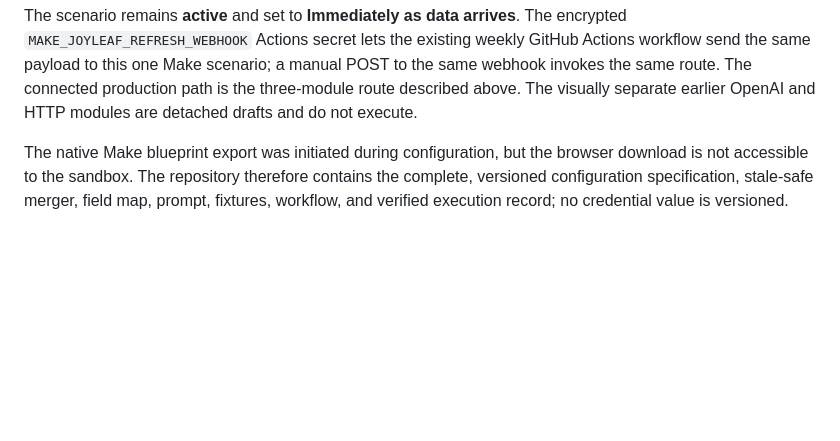
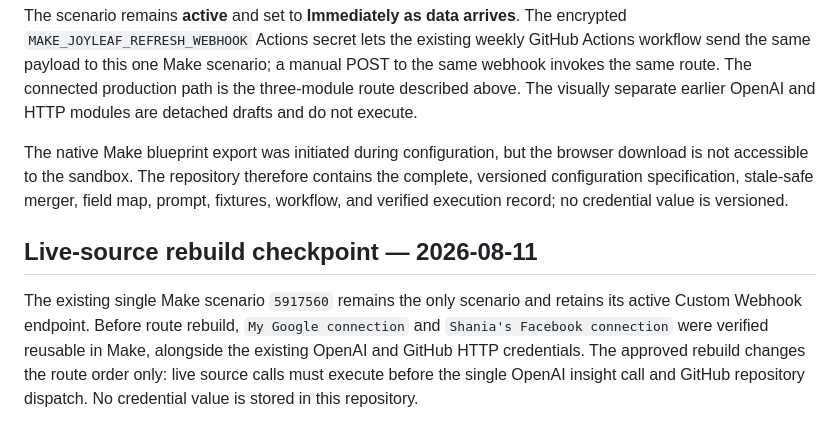
Before and after one commit to shaniakhan1/joyleafdashboard, a Markdown page: automation/make/README.md, the part around the change. GitHub-like rendering; blank space fills up the shorter version.

Commit message:
docs: record live-source rebuild prerequisites

```diff
--- a/automation/make/README.md
+++ b/automation/make/README.md
@@ -120,3 +120,7 @@ GitHub Actions registered **Joyleaf dashboard refresh #2** as a repository-dispa
 The scenario remains **active** and set to **Immediately as data arrives**. The encrypted `MAKE_JOYLEAF_REFRESH_WEBHOOK` Actions secret lets the existing weekly GitHub Actions workflow send the same payload to this one Make scenario; a manual POST to the same webhook invokes the same route. The connected production path is the three-module route described above. The visually separate earlier OpenAI and HTTP modules are detached drafts and do not execute.
 
 The native Make blueprint export was initiated during configuration, but the browser download is not accessible to the sandbox. The repository therefore contains the complete, versioned configuration specification, stale-safe merger, field map, prompt, fixtures, workflow, and verified execution record; no credential value is versioned.
+
+## Live-source rebuild checkpoint — 2026-08-11
+
+The existing single Make scenario `5917560` remains the only scenario and retains its active Custom Webhook endpoint. Before route rebuild, `My Google connection` and `Shania's Facebook connection` were verified reusable in Make, alongside the existing OpenAI and GitHub HTTP credentials. The approved rebuild changes the route order only: live source calls must execute before the single OpenAI insight call and GitHub repository dispatch. No credential value is stored in this repository.
```
Also changed, not shown: automation/make/LIVE_SOURCE_AUDIT.md (added, +32 -0 lines).
